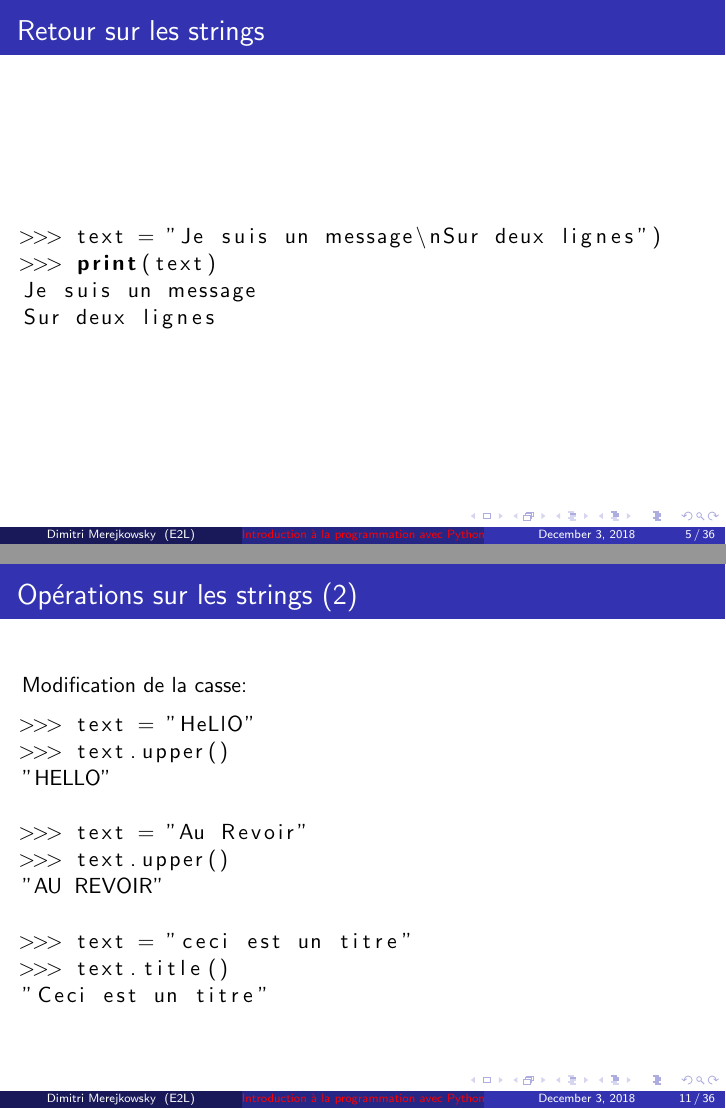
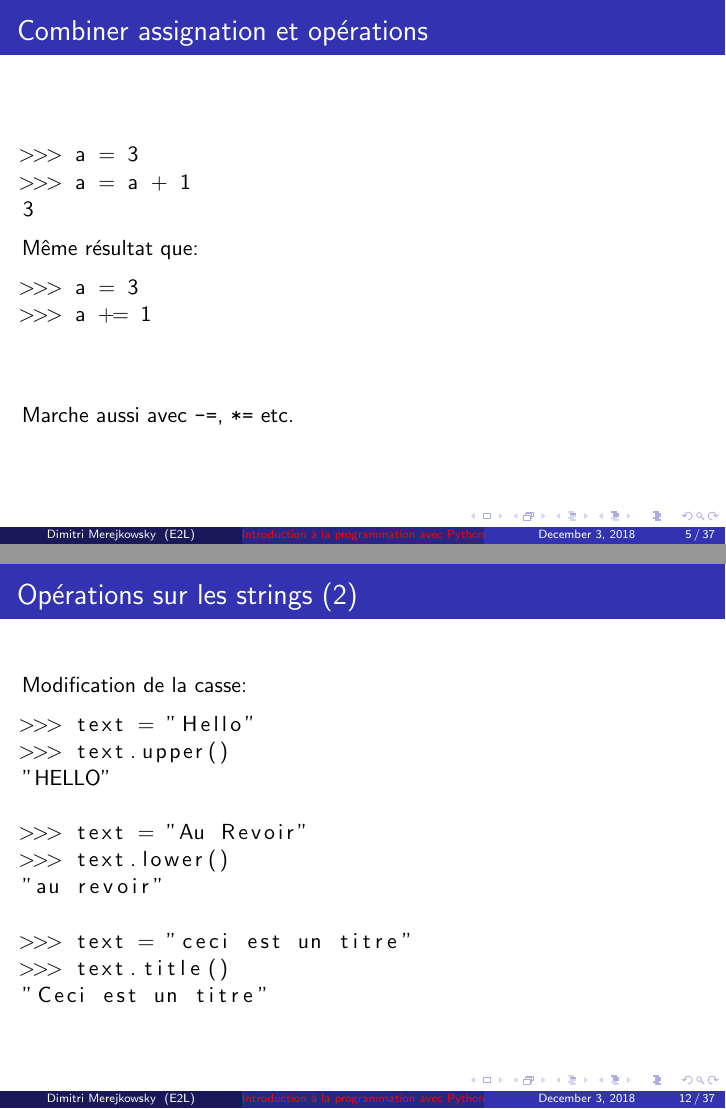
Before and after one commit to gruiick/cours-python, LaTeX slides (sessions/python-02.tex): pages 5 and 11 of 36 before the commit and pages 5 and 12 of 37 after it, joined at a grey line. Compiled offline with pdfLaTeX.

Commit message:
add section about +=

```diff
--- a/sessions/python-02.tex
+++ b/sessions/python-02.tex
@@ -43,11 +43,35 @@ Mais il vaut mieux recopier le code vous-mêmes.
 
 \end{frame}
 
+
 \begin{frame}[fragile]
   \centering
   \begin{beamercolorbox}[sep=8pt,center,shadow=true,rounded=true]{title}
     Retours sur le chapitre 1
   \end{beamercolorbox}
+\end{frame}
+
+
+\begin{frame}[fragile]
+  \frametitle{Combiner assignation et opérations}
+
+\begin{lstlisting}
+>>> a = 3
+>>> a = a + 1
+3
+\end{lstlisting}
+
+Même résultat que:
+
+\begin{lstlisting}
+>>> a = 3
+>>> a += 1
+\end{lstlisting}
+
+\vfill
+
+Marche aussi avec \texttt{-=}, \texttt{*=} etc.
+
 \end{frame}
 
 \begin{frame}[fragile]
@@ -136,13 +160,13 @@ Nouvelle syntaxe: notez le '.' entre la variable et la "fonction".
 Modification de la casse:
 
 \begin{lstlisting}
->>> text = "HeLlO"
+>>> text = "Hello"
 >>> text.upper()
 "HELLO"
 
 >>> text = "Au Revoir"
->>> text.upper()
-"AU REVOIR"
+>>> text.lower()
+"au revoir"
 
 >>> text = "ceci est un titre"
 >>> text.title()
```
